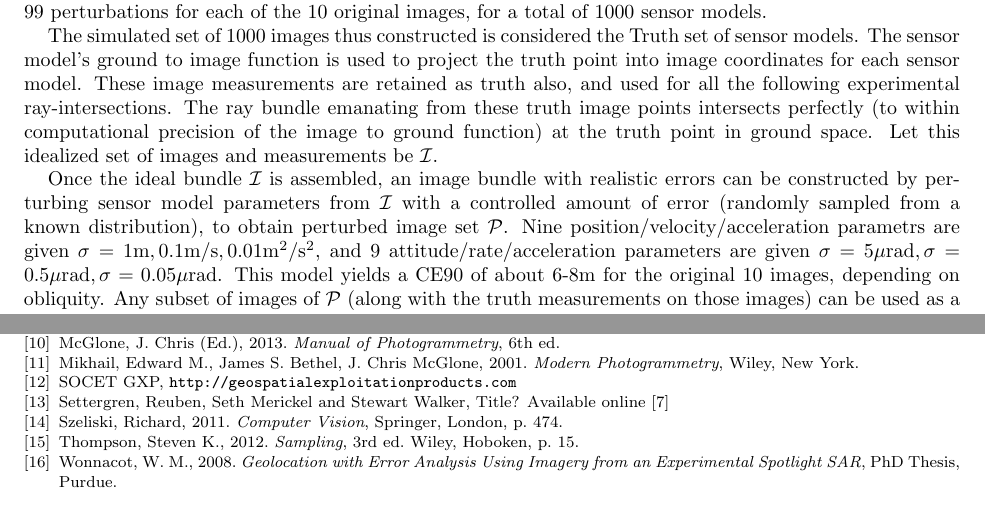
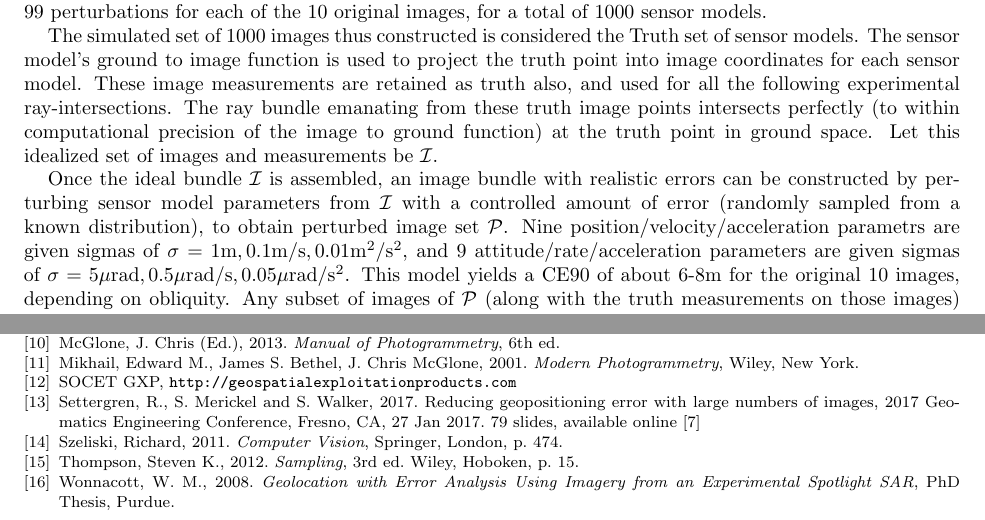
Before and after one commit to sethmerickel/Multi-Image-Geopositioning, a LaTeX paper (papers/asprs2017.tex): two parts of pages 4 and 12 of 12, joined at a grey line, cut so that both start at the same text. Compiled offline with pdfLaTeX.

Commit message:
A few late tweaks to the LaTeX First cut at rube slides for ASPRS, still need self-projection and hourglass estimated error

```diff
--- a/papers/asprs2017.tex
+++ b/papers/asprs2017.tex
@@ -370,10 +370,11 @@ Once the ideal bundle $\Iimg$ is assembled, an image bundle with realistic
 errors can be constructed by perturbing sensor model parameters from $\Iimg$ with a
 controlled amount of error (randomly sampled from a known distribution), to
 obtain perturbed image set $\Pimg$. Nine position/velocity/ac\-cel\-eration
-parametrs are given $\sigma = 1{\mathrm m}, 0.1{\mathrm m}/{\mathrm s},
+parametrs are given sigmas of $\sigma = 1{\mathrm m}, 0.1{\mathrm m}/{\mathrm s},
 0.01{\mathrm m}^2/{\mathrm s}^2$, and 9 attitude/rate/acceleration parameters
-are given
-$\sigma=5\mu\mathrm{rad}, \sigma=0.5\mu\mathrm{rad}, \sigma=0.05\mu\mathrm{rad}$.
+are given sigmas of
+$\sigma=5\mu\mathrm{rad}, 0.5\mu\mathrm{rad}/{\mathrm s},
+0.05\mu\mathrm{rad}/{\mathrm s}^2$.
 This model yields a CE90 of about 6-8m for the original 10 images, depending
 on obliquity. Any subset of images of $\Pimg$ (along with the truth measurements
 on those images) can be used as a realistic input to least-squares MIG. Apriori
@@ -782,8 +783,9 @@ exploited to yield increasingly high accuracy geolocation.
 
 \bibitem{SGXP}SOCET GXP, {\tt http://geospatialexploitationproducts.com}
 
-\bibitem{FRESNO}Settergren, Reuben, Seth Merickel and Stewart Walker, Title?
-  Available online \cite{GITHUB}
+\bibitem{FRESNO}Settergren, R., S.~Merickel and S.~Walker, 2017. Reducing
+  geopositioning error with large numbers of images, 2017 Geomatics Engineering
+  Conference, Fresno, CA, 27 Jan 2017. 79 slides, available online \cite{GITHUB}
 
 \bibitem{PLANE_SWEEP}Szeliski, Richard, 2011. {\em Computer Vision}, Springer,
   London, p. 474.
@@ -791,7 +793,7 @@ exploited to yield increasingly high accuracy geolocation.
 \bibitem{FPC}Thompson, Steven K., 2012. {\em Sampling}, 3rd ed. Wiley, Hoboken,
   p. 15.
 
-\bibitem{WONNACOT_32_3}Wonnacot, W.~M., 2008. {\em Geolocation with Error Analysis
+\bibitem{WONNACOTT_32_3}Wonnacott, W.~M., 2008. {\em Geolocation with Error Analysis
   Using Imagery from an Experimental Spotlight SAR}, PhD Thesis, Purdue.
 % 32 SAR image ``sets'', each a ``three-aperture path sequence''
 
```
Also changed, not shown: papers/asprs2017.tex (2 more changed lines), 1 other file.
